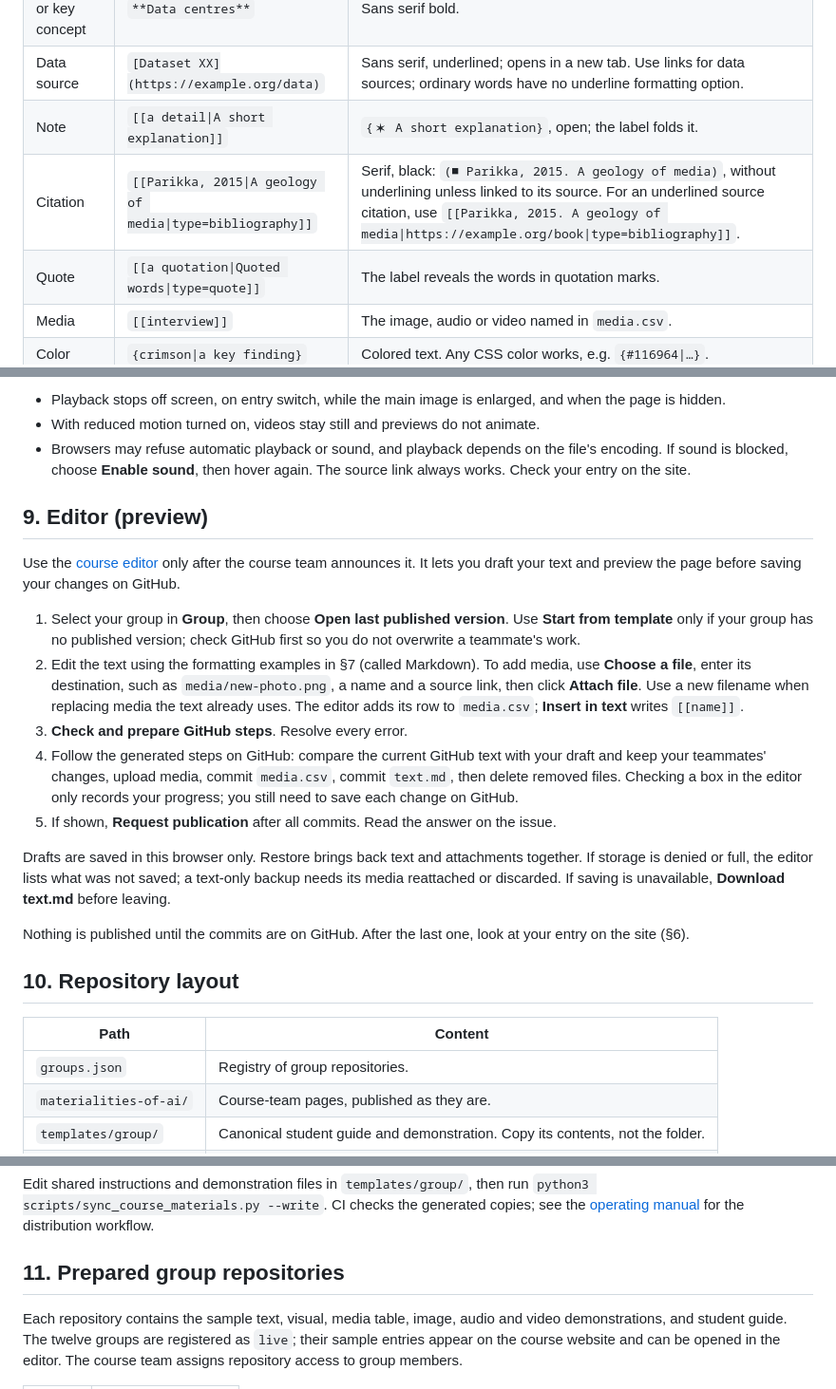
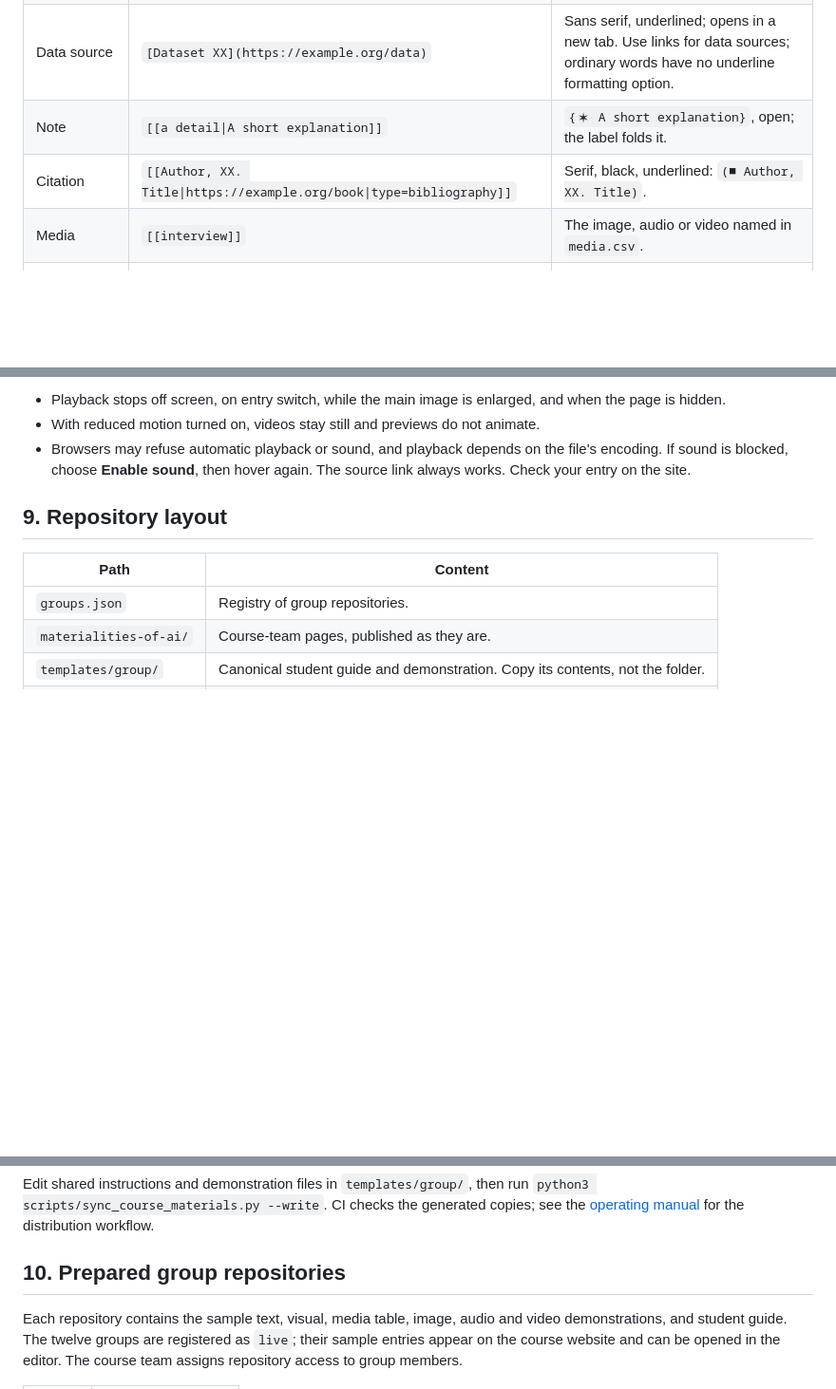
Before and after one commit to Master-Interaction-Design-SUPSI/2026-ddd-making-sense-of-data, a Markdown page: README.md, 3 parts joined by grey strips. Shown at 95% size. Rendered like a GitHub page; blank space fills up the shorter version.

Commit message:
Revise README for repository layout and citations
Updated the README to reflect changes in repository layout and citation formatting.

```diff
--- a/README.md
+++ b/README.md
@@ -122,8 +119,7 @@ Your text becomes one continuous, justified passage: line breaks and blank lines
 | Keyword or key concept | `**Data centres**` | Sans serif bold. |
 | Data source | `[Dataset XX](https://example.org/data)` | Sans serif, underlined; opens in a new tab. Use links for data sources; ordinary words have no underline formatting option. |
 | Note | `[[a detail\|A short explanation]]` | `{✶ A short explanation}`, open; the label folds it. |
-| Citation | `[[Parikka, 2015\|A geology of media\|type=bibliography]]` | Serif, black: `(■ Parikka, 2015. A geology of media)`, without underlining unless linked to its source. For an underlined source citation, use `[[Parikka, 2015. A geology of media\|https://example.org/book\|type=bibliography]]`. |
-| Quote | `[[a quotation\|Quoted words\|type=quote]]` | The label reveals the words in quotation marks. |
+| Citation | `[[Author, XX. Title\|https://example.org/book\|type=bibliography]]` | Serif, black, underlined: `(■ Author, XX. Title)`. |
 | Media | `[[interview]]` | The image, audio or video named in `media.csv`. |
 | Color | `{crimson\|a key finding}` | Colored text. Any CSS color works, e.g. `{#116964\|…}`. |
 
@@ -155,23 +151,7 @@ The course [media and sources worksheet](https://docs.google.com/spreadsheets/d/
 - With reduced motion turned on, videos stay still and previews do not animate.
 - Browsers may refuse automatic playback or sound, and playback depends on the file's encoding. If sound is blocked, choose **Enable sound**, then hover again. The source link always works. Check your entry on the site.
 
-## 9. Editor (preview)
-
-Use the [course editor](https://master-interaction-design-supsi.github.io/2026-ddd-making-sense-of-data/editor/) only after the course team announces it. It lets you draft your text and preview the page before saving your changes on GitHub.
-
-1. Select your group in **Group**, then choose **Open last published version**. Use **Start from template** only if your group has no published version; check GitHub first so you do not overwrite a teammate's work.
-2. Edit the text using the formatting examples in §7 (called Markdown). To add media, use **Choose a file**, enter its destination, such as `media/new-photo.png`, a name and a source link, then click **Attach file**. Use a new filename when replacing media the text already uses. The editor adds its row to `media.csv`; **Insert in text** writes `[[name]]`.
-3. **Check and prepare GitHub steps**. Resolve every error.
-4. Follow the generated steps on GitHub: compare the current GitHub text with your draft and keep your teammates' changes, upload media, commit `media.csv`, commit `text.md`, then delete removed files. Checking a box in the editor only records your progress; you still need to save each change on GitHub.
-5. If shown, **Request publication** after all commits. Read the answer on the issue.
-
-Drafts are saved in this browser only. Restore brings back text and attachments together. If storage is denied or full, the editor lists what was not saved; a text-only backup needs its media reattached or discarded. If saving is unavailable, **Download text.md** before leaving.
-
-Nothing is published until the commits are on GitHub. After the last one, look at your entry on the site (§6).
-
-<!-- END GENERATED STUDENT GUIDE -->
-
-## 10. Repository layout
+## 9. Repository layout
 
 | Path | Content |
 | --- | --- |
@@ -184,7 +164,7 @@ Nothing is published until the commits are on GitHub. After the last one, look a
 
 Edit shared instructions and demonstration files in `templates/group/`, then run `python3 scripts/sync_course_materials.py --write`. CI checks the generated copies; see the [operating manual](MAINTAINERS.md#102-provisioning) for the distribution workflow.
 
-## 11. Prepared group repositories
+## 10. Prepared group repositories
 
 Each repository contains the sample text, visual, media table, image, audio and video demonstrations, and student guide. The twelve groups are registered as `live`; their sample entries appear on the course website and can be opened in the editor. The course team assigns repository access to group members.
 
```
Also changed, not shown: other parts of README.md (+0 -3 lines).
